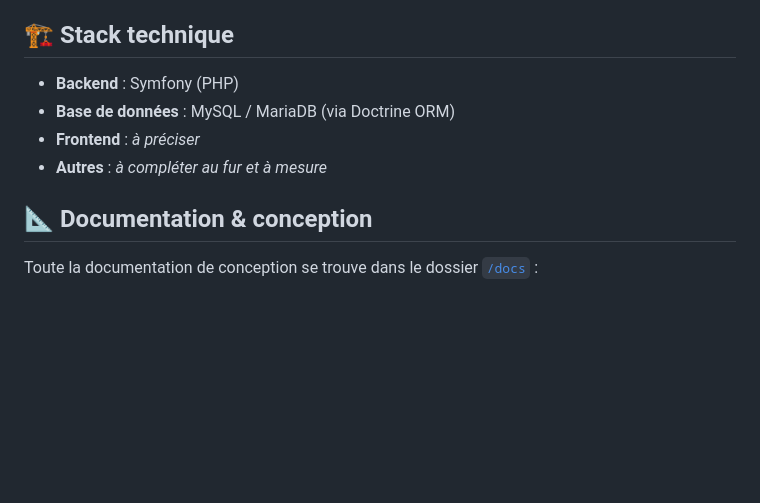
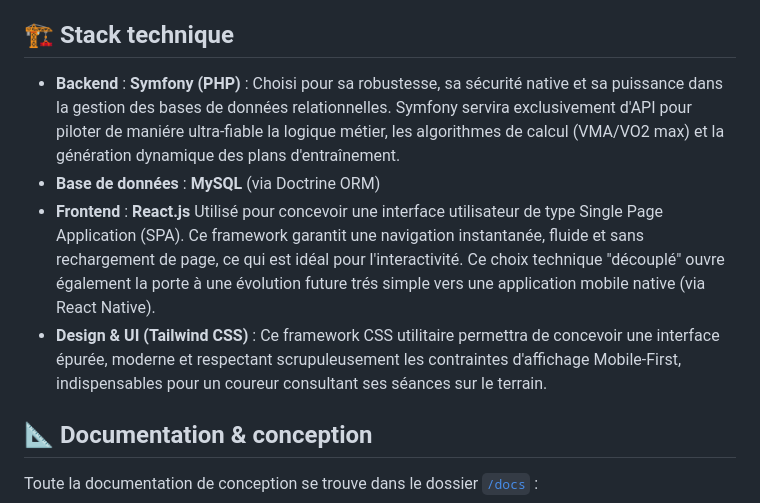
Before and after one commit to chrisbautista09/mon_allure, a Markdown page: README.md, the part around the change. Rendered like a GitHub page; blank space fills up the shorter version.

Commit message:
Enhance technical stack descriptions in README
Updated the technical stack section to provide detailed descriptions of the technologies used, including Symfony, MySQL, React.js, and Tailwind CSS.

```diff
--- a/README.md
+++ b/README.md
@@ -19,10 +19,10 @@ Permettre à un coureur, débutant ou confirmé, de définir un objectif de cour
 
 ## 🏗️ Stack technique
 
-- **Backend** : Symfony (PHP)
-- **Base de données** : MySQL / MariaDB (via Doctrine ORM)
-- **Frontend** : _à préciser_
-- **Autres** : _à compléter au fur et à mesure_
+- **Backend** : **Symfony (PHP)** : Choisi pour sa robustesse, sa sécurité native et sa puissance dans la gestion des bases de données relationnelles. Symfony servira exclusivement d'API pour piloter de maniére ultra-fiable la logique métier, les algorithmes de calcul (VMA/VO2 max) et la génération dynamique des plans d'entraînement.
+- **Base de données** : **MySQL** (via Doctrine ORM)
+- **Frontend** : **React.js** Utilisé pour concevoir une interface utilisateur de type Single Page Application (SPA). Ce framework garantit une navigation instantanée, fluide et sans rechargement de page, ce qui est idéal pour l'interactivité. Ce choix technique "découplé" ouvre également la porte à une évolution future trés simple vers une application mobile native (via React Native).
+- **Design & UI (Tailwind CSS)** : Ce framework CSS utilitaire permettra de concevoir une interface épurée, moderne et respectant scrupuleusement les contraintes d'affichage Mobile-First, indispensables pour un coureur consultant ses séances sur le terrain.
 
 ## 📐 Documentation & conception
 
```
